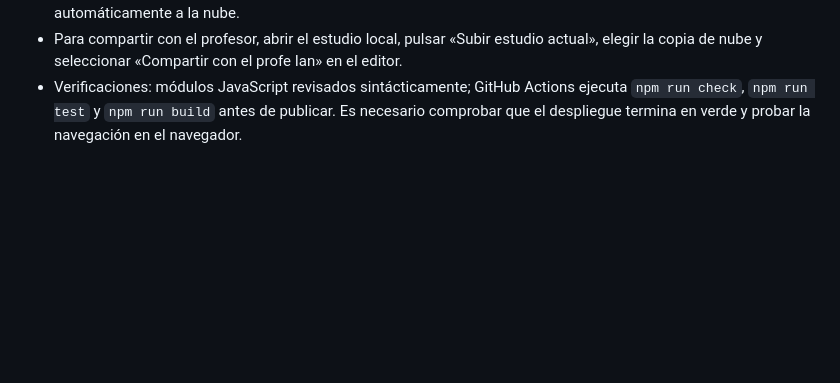
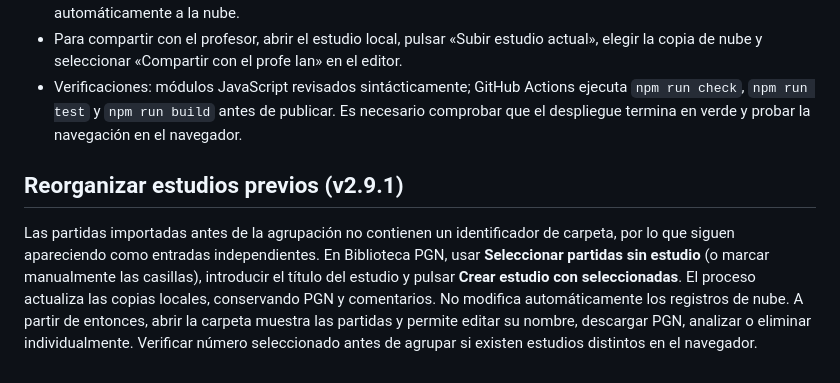
Before and after one commit to ibarrantesg-cenfo/IB-Chess-Analyzer, a Markdown page: README.md, the part around the change. Rendered like a GitHub page; blank space fills up the shorter version.

Commit message:
docs: migration instructions to group old unassigned PGN games without losing data

```diff
--- a/README.md
+++ b/README.md
@@ -164,3 +164,6 @@ Seis paletas nuevas: nogal, océano, bosque, rosa, noche y arena (12 paletas en
 - La lista de Supabase utiliza exactamente los permisos RLS de la cuenta activa. «Compartidos» significa acceso concedido por su propietario; no son públicos. Las partidas almacenadas localmente no se suben automáticamente a la nube.
 - Para compartir con el profesor, abrir el estudio local, pulsar «Subir estudio actual», elegir la copia de nube y seleccionar «Compartir con el profe Ian» en el editor.
 - Verificaciones: módulos JavaScript revisados sintácticamente; GitHub Actions ejecuta `npm run check`, `npm run test` y `npm run build` antes de publicar. Es necesario comprobar que el despliegue termina en verde y probar la navegación en el navegador.
+
+## Reorganizar estudios previos (v2.9.1)
+Las partidas importadas antes de la agrupación no contienen un identificador de carpeta, por lo que siguen apareciendo como entradas independientes. En Biblioteca PGN, usar **Seleccionar partidas sin estudio** (o marcar manualmente las casillas), introducir el título del estudio y pulsar **Crear estudio con seleccionadas**. El proceso actualiza las copias locales, conservando PGN y comentarios. No modifica automáticamente los registros de nube. A partir de entonces, abrir la carpeta muestra las partidas y permite editar su nombre, descargar PGN, analizar o eliminar individualmente. Verificar número seleccionado antes de agrupar si existen estudios distintos en el navegador.
```
